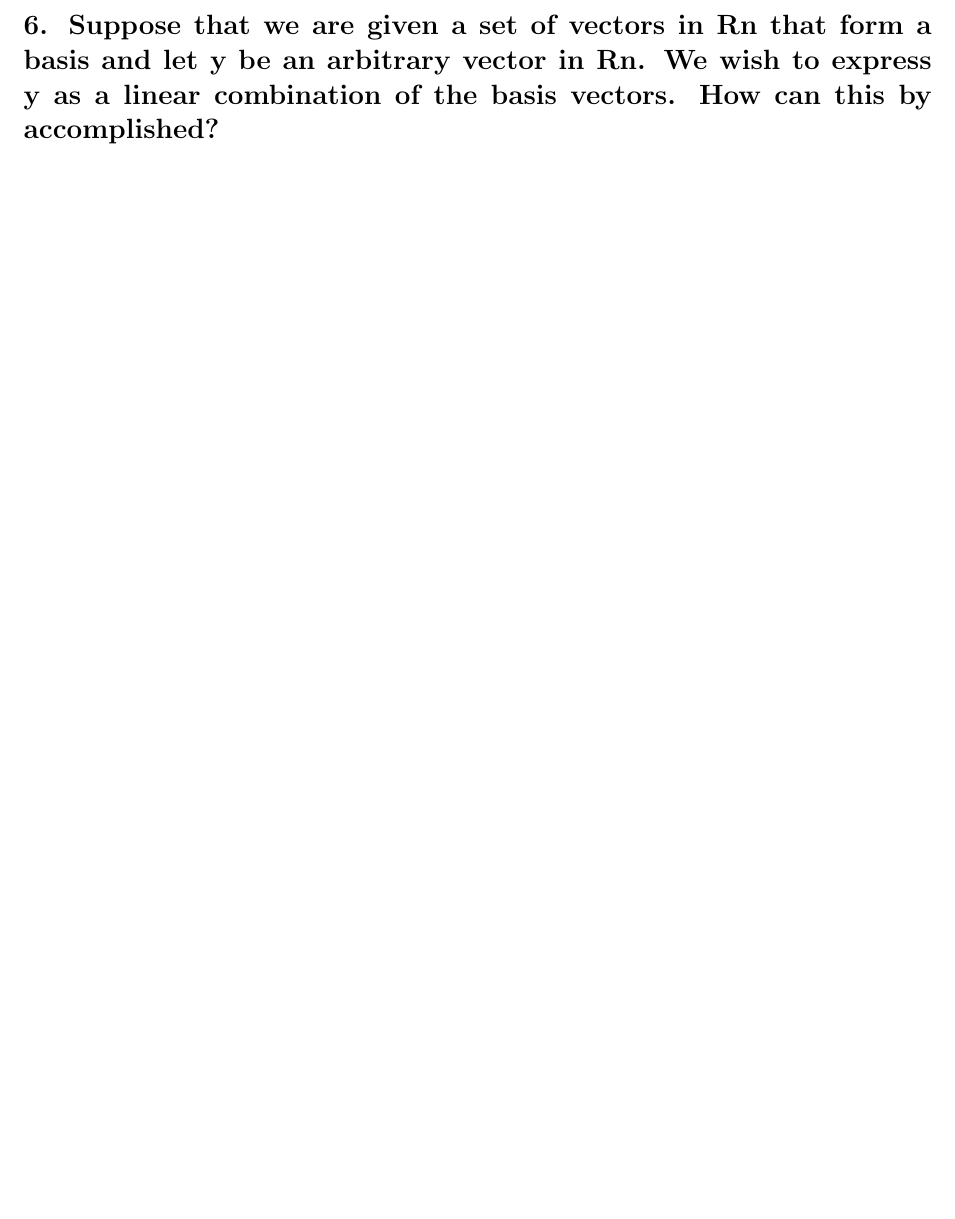
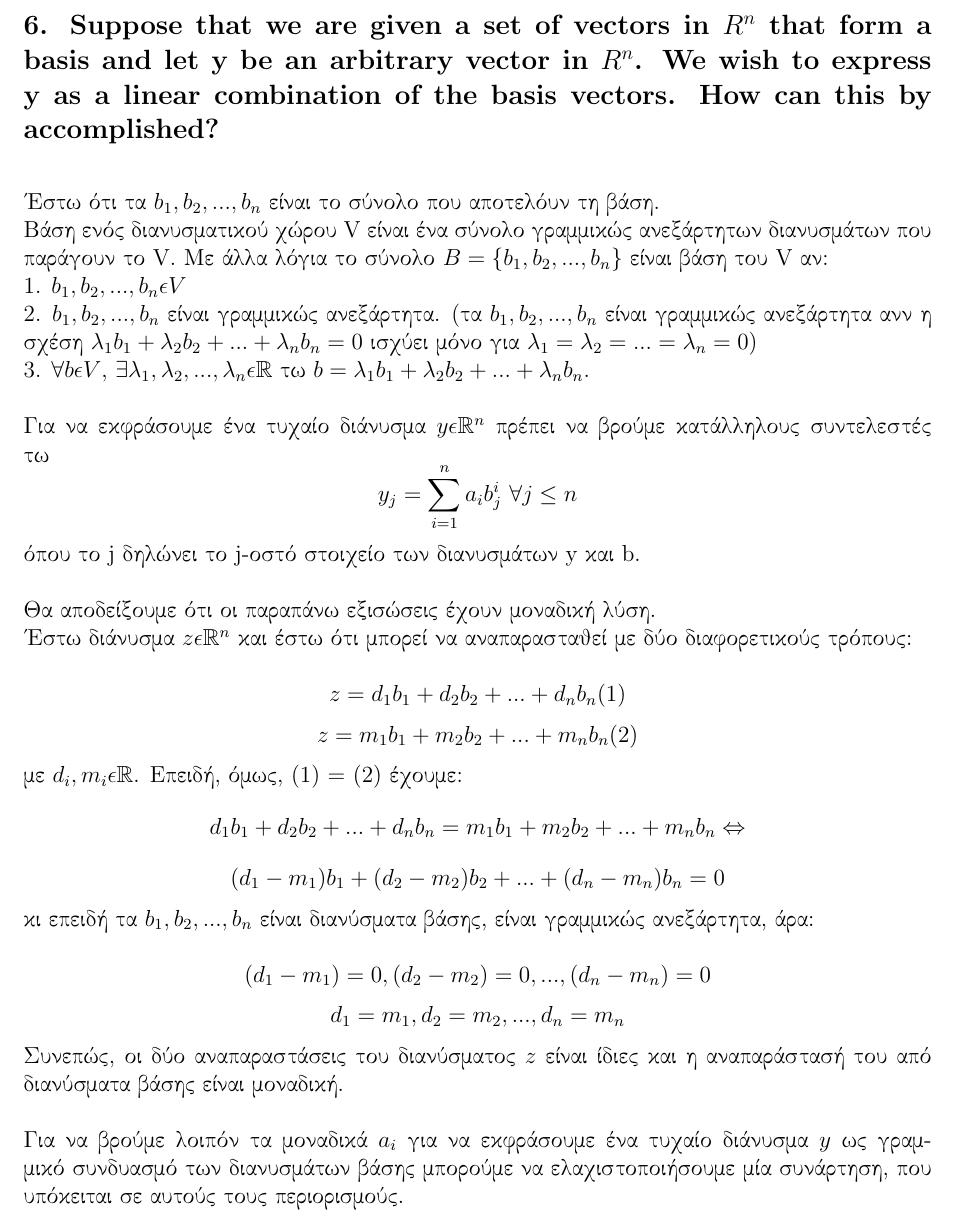
Before and after one commit to billsioros/algorithmic-operations-research, a LaTeX problem sheet (Homework_2/homework.tex): part of page 10 of 11, cut at the place of the change, the shorter picture padded with empty space. Compiled offline with pdfLaTeX.

Commit message:
exercise 6 almost DONE

```diff
--- a/Homework_2/homework.tex
+++ b/Homework_2/homework.tex
@@ -254,10 +254,29 @@ $$ \frac{n^3}{3} + \frac{n^2}{2} - \frac{5n}{6} \mbox{ προσθαφαιρέσ
 
 \pagebreak
 
-\subsection*{6. Suppose that we are given a set of vectors in Rn that form a basis and let y be an
-arbitrary vector in Rn. We wish to express y as a linear combination of the basis vectors. How
+\subsection*{6. Suppose that we are given a set of vectors in $R^n$ that form a basis and let y be an
+arbitrary vector in $R^n$. We wish to express y as a linear combination of the basis vectors. How
 can this by accomplished?}
 
+Έστω ότι τα $b_1, b_2,...,b_n$ είναι το σύνολο που αποτελόυν τη βάση. \\
+Βάση ενός διανυσματικού χώρου V είναι ένα σύνολο γραμμικώς ανεξάρτητων διανυσμάτων που παράγουν το V. Με άλλα λόγια το σύνολο $B=\{b_1,b_2,...,b_n\}$ είναι βάση του V αν: \\
+1. $b_1,b_2,...,b_n \epsilon V$ \\
+2. $b_1,b_2,...,b_n$ είναι γραμμικώς ανεξάρτητα. (τα $b_1,b_2,...,b_n$ είναι γραμμικώς ανεξάρτητα ανν η σχέση $λ_1b_1 + λ_2b_2 + ... + λ_nb_n = 0$ ισχύει μόνο για $λ_1=λ_2=...=λ_n = 0$) \\
+3. $\forall b \epsilon V$, $\exists λ_1,λ_2,...,λ_n \epsilon \R$ τω $b = λ_1b_1 + λ_2b_2 + ... + λ_nb_n$. \\ \\
+Για να εκφράσουμε ένα τυχαίο διάνυσμα $y\epsilon \R^n$ πρέπει να βρούμε κατάλληλους συντελεστές τω
+$$ y_j = \sum_{i=1}^{n}{a_ib_j^i} \mbox{     } \forall j \leq n $$ όπου το j δηλώνει το j-οστό στοιχείο των διανυσμάτων y και b. \\ \\
+Θα αποδείξουμε ότι οι παραπάνω εξισώσεις έχουν μοναδική λύση. \\
+Έστω διάνυσμα $z \epsilon \R^n$ και έστω ότι μπορεί να αναπαρασταθεί με δύο διαφορετικούς τρόπους: \\
+$$ z = d_1b_1 + d_2b_2 + ... + d_nb_n (1)$$
+$$ z = m_1b_1 + m_2b_2 + ... + m_nb_n (2)$$
+με $d_i,m_i \epsilon \R$. Επειδή, όμως, (1) = (2) έχουμε:
+$$ d_1b_1 + d_2b_2 + ... + d_nb_n = m_1b_1 + m_2b_2 + ... + m_nb_n \Leftrightarrow$$
+$$ (d_1-m_1)b_1 + (d_2-m_2)b_2 + ... + (d_n-m_n)b_n = 0 $$
+κι επειδή τα $b_1, b_2, ...,b_n$ είναι διανύσματα βάσης, είναι γραμμικώς ανεξάρτητα, άρα: \\
+$$ (d_1-m_1) = 0, (d_2-m_2) = 0, ... , (d_n-m_n) = 0 $$
+$$ d_1 = m_1, d_2 = m_2, ...,d_n = m_n $$
+Συνεπώς, οι δύο αναπαραστάσεις του διανύσματος $z$ είναι ίδιες και η αναπαράστασή του από διανύσματα βάσης είναι μοναδική. \\  \\
+Για να βρούμε λοιπόν τα μοναδικά $a_i$ για να εκφράσουμε ένα τυχαίο διάνυσμα $y$ ως γραμμικό συνδυασμό των διανυσμάτων βάσης μπορούμε να ελαχιστοποιήσουμε μία συνάρτηση, που υπόκειται σε αυτούς τους περιορισμούς. \\
 \vspace{2in}
 
 
```
Also changed, not shown: Homework_2/homework.pdf, 1 other file.
